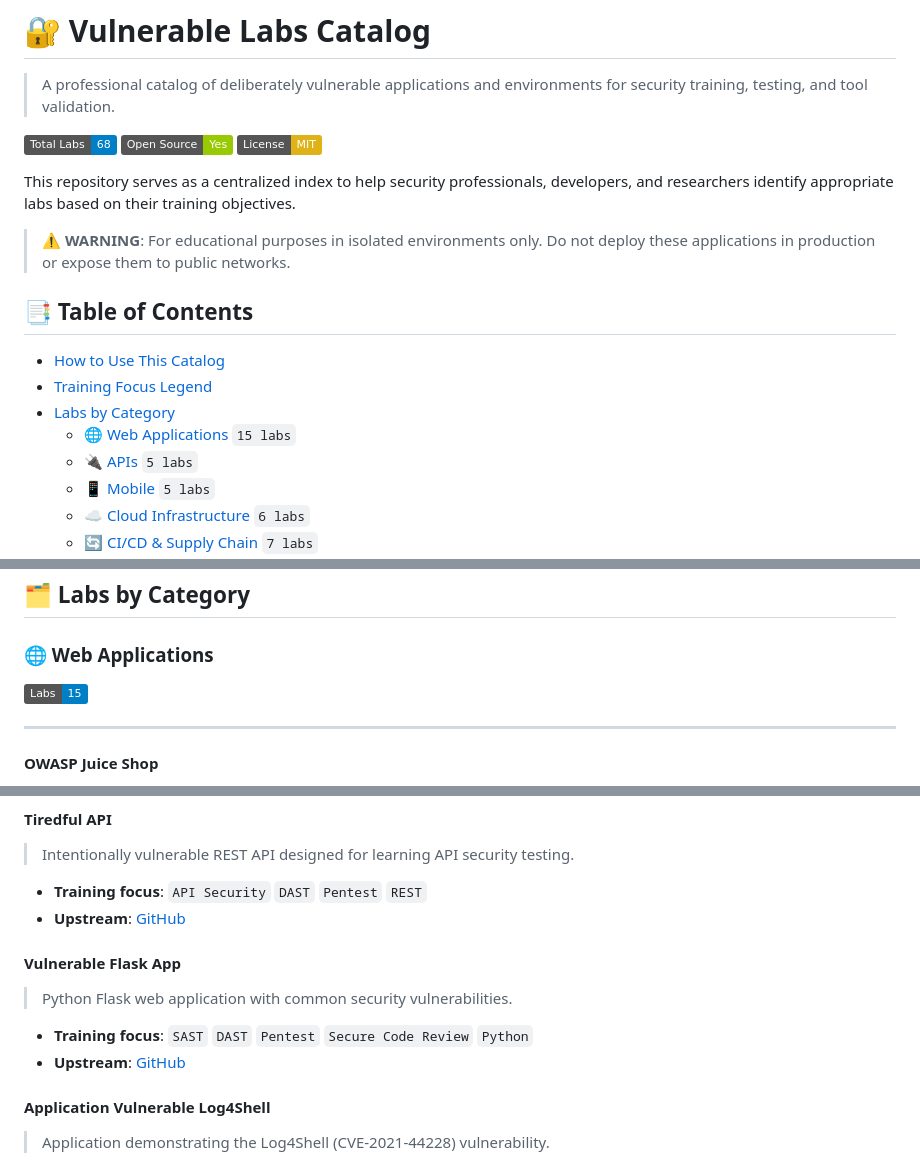
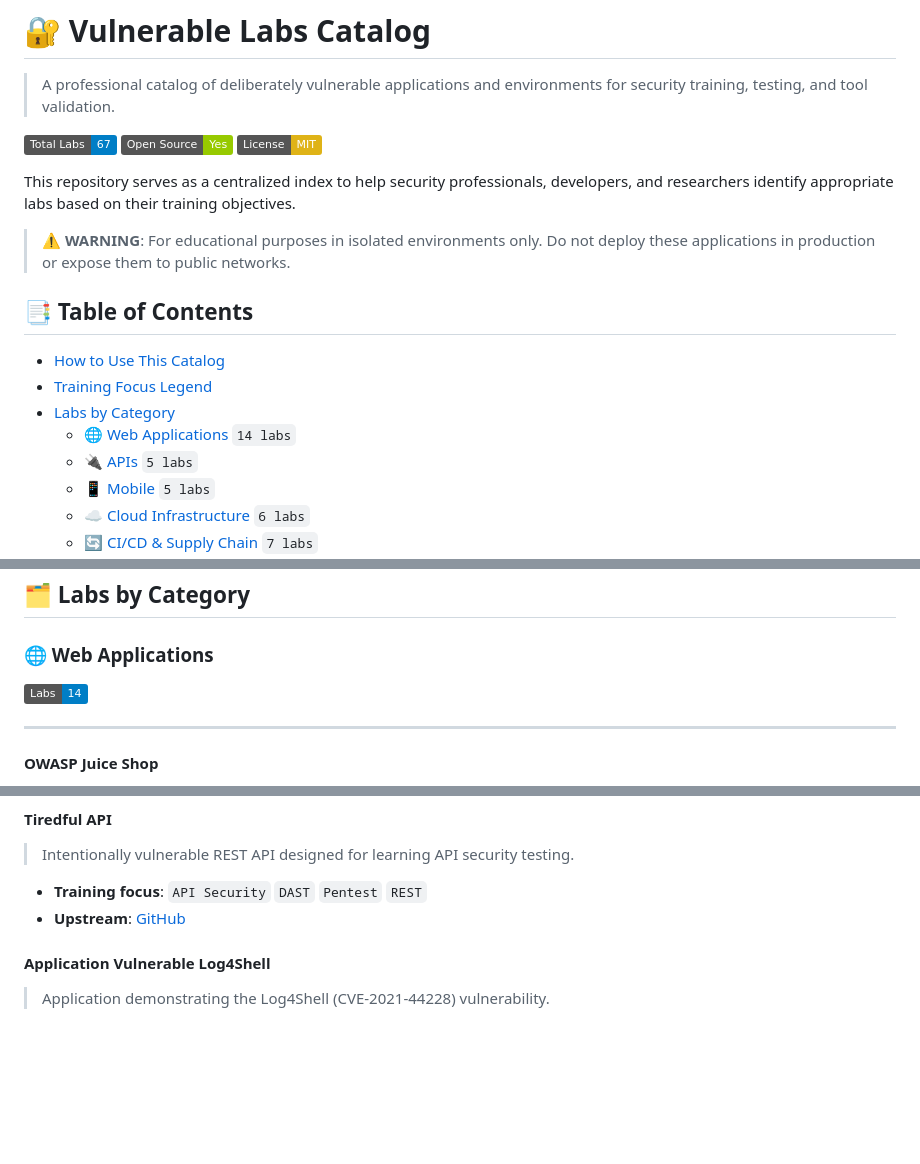
Before and after one commit to lucashgrifoni/AppSec_DevSecOps-Training-Labs, a Markdown page: README.md, 3 parts joined by grey strips. Drawn GitHub-style; badges without logos; blank space fills up the shorter version.

Commit message:
refactor: remove Vulnerable Flask App and update URLs
- Removed Vulnerable Flask App from Web Applications section
- Updated Vulnerable Google Cloud Platform URL: lucashgrifoni -> m6a-UdS/dvca
- Updated Application Java Spring Vulny URL: lucashgrifoni -> kaakaww/javaspringvulny
- Updated total labs count: 68 -> 67
- Updated Web Applications count: 15 -> 14

```diff
--- a/README.md
+++ b/README.md
@@ -2,7 +2,7 @@
 
 > A professional catalog of deliberately vulnerable applications and environments for security training, testing, and tool validation.
 
-[![Total Labs](https://img.shields.io/badge/Total%20Labs-68-blue.svg)](https://github.com/lucashgrifoni/AppSec_DevSecOps-Training-Labs)
+[![Total Labs](https://img.shields.io/badge/Total%20Labs-67-blue.svg)](https://github.com/lucashgrifoni/AppSec_DevSecOps-Training-Labs)
 [![Open Source](https://img.shields.io/badge/Open%20Source-Yes-green.svg)](LICENSE)
 [![License](https://img.shields.io/badge/License-MIT-yellow.svg)](LICENSE)
 
@@ -15,7 +15,7 @@ This repository serves as a centralized index to help security professionals, de
 - [How to Use This Catalog](#-how-to-use-this-catalog)
 - [Training Focus Legend](#-training-focus-legend)
 - [Labs by Category](#-labs-by-category)
-  - [🌐 Web Applications](#-web-applications) `15 labs`
+  - [🌐 Web Applications](#-web-applications) `14 labs`
   - [🔌 APIs](#-apis) `5 labs`
   - [📱 Mobile](#-mobile) `5 labs`
   - [☁️ Cloud Infrastructure](#️-cloud-infrastructure) `6 labs`
@@ -66,7 +66,7 @@ This repository serves as a centralized index to help security professionals, de
 
 ### 🌐 Web Applications
 
-![Web Apps](https://img.shields.io/badge/Labs-15-blue.svg)
+![Web Apps](https://img.shields.io/badge/Labs-14-blue.svg)
 
 ---
 
@@ -125,13 +125,6 @@ This repository serves as a centralized index to help security professionals, de
 
 - **Training focus**: `API Security` `DAST` `Pentest` `REST`
 - **Upstream**: [GitHub](https://github.com/payatu/Tiredful-API)
-
-#### Vulnerable Flask App
-
-> Python Flask web application with common security vulnerabilities.
-
-- **Training focus**: `SAST` `DAST` `Pentest` `Secure Code Review` `Python`
-- **Upstream**: [GitHub](https://github.com/lucashgrifoni/Vulnerable-Flask-App)
 
 #### Application Vulnerable Log4Shell
 
```
Also changed, not shown: other parts of README.md (+2 -2 lines).
